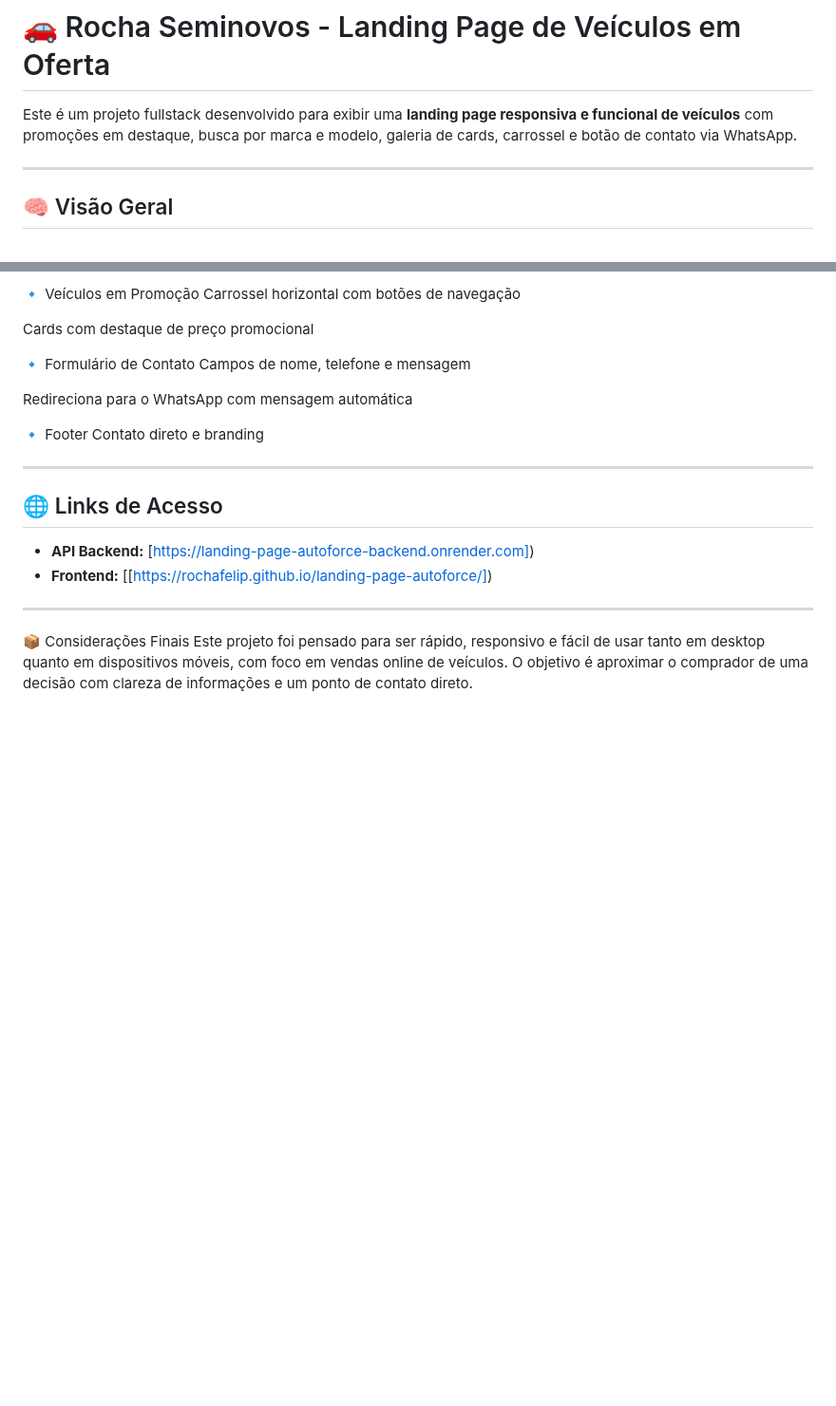
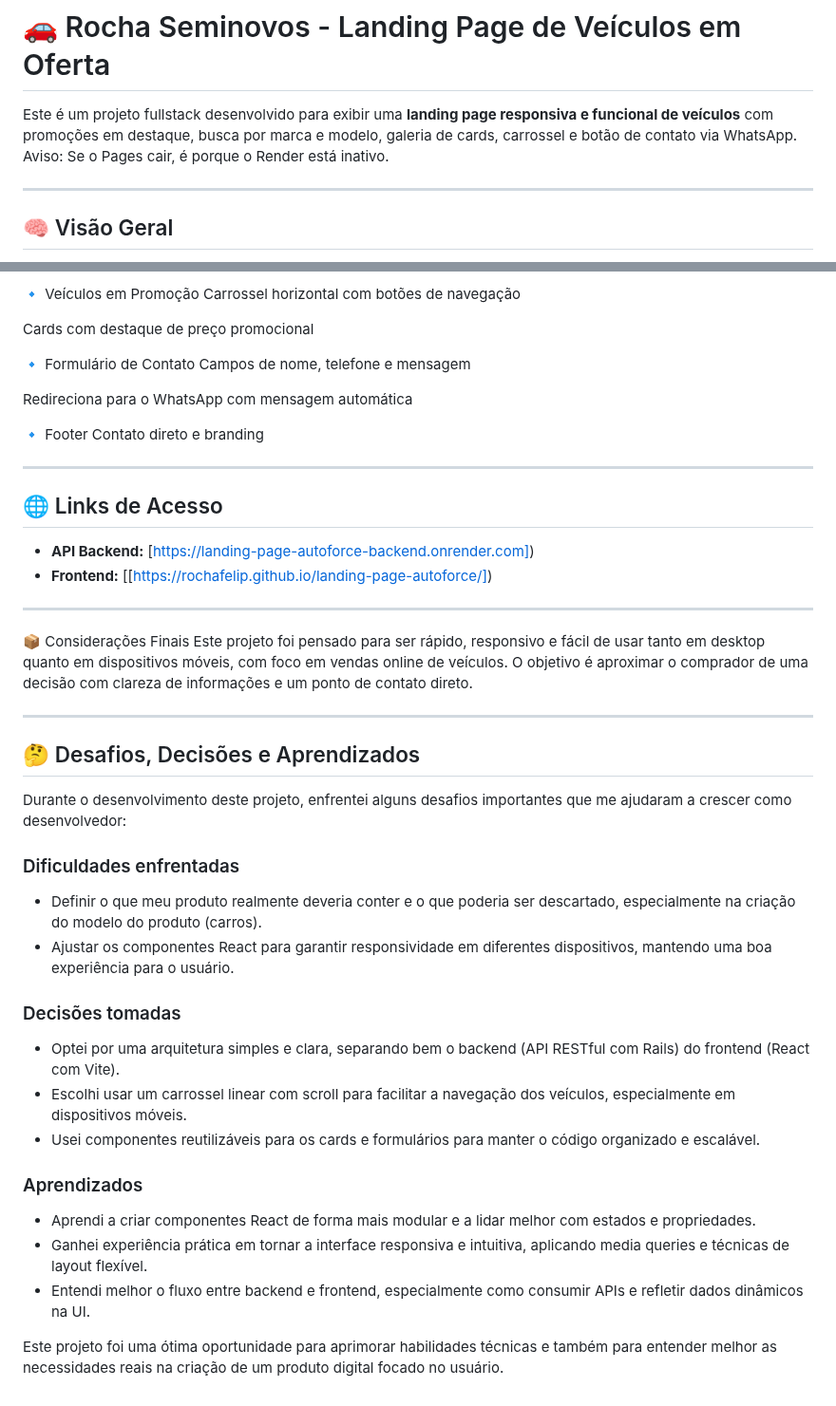
Before and after one commit to Rochafelip/landing-page-autoforce, a Markdown page: README.md, 2 parts joined by grey strips. Shown at 95% size. GitHub-like rendering; blank space fills up the shorter version.

```diff
--- a/README.md
+++ b/README.md
@@ -1,6 +1,6 @@
 # 🚗 Rocha Seminovos - Landing Page de Veículos em Oferta
 
-Este é um projeto fullstack desenvolvido para exibir uma **landing page responsiva e funcional de veículos** com promoções em destaque, busca por marca e modelo, galeria de cards, carrossel e botão de contato via WhatsApp.
+Este é um projeto fullstack desenvolvido para exibir uma **landing page responsiva e funcional de veículos** com promoções em destaque, busca por marca e modelo, galeria de cards, carrossel e botão de contato via WhatsApp. Aviso: Se o Pages cair, é porque o Render está inativo.
 
 ---
 
@@ -132,3 +132,25 @@ Contato direto e branding
 ---
 📦 Considerações Finais
 Este projeto foi pensado para ser rápido, responsivo e fácil de usar tanto em desktop quanto em dispositivos móveis, com foco em vendas online de veículos. O objetivo é aproximar o comprador de uma decisão com clareza de informações e um ponto de contato direto.
+
+---
+
+## 🤔 Desafios, Decisões e Aprendizados
+
+Durante o desenvolvimento deste projeto, enfrentei alguns desafios importantes que me ajudaram a crescer como desenvolvedor:
+
+### Dificuldades enfrentadas
+- Definir o que meu produto realmente deveria conter e o que poderia ser descartado, especialmente na criação do modelo do produto (carros).
+- Ajustar os componentes React para garantir responsividade em diferentes dispositivos, mantendo uma boa experiência para o usuário.
+
+### Decisões tomadas
+- Optei por uma arquitetura simples e clara, separando bem o backend (API RESTful com Rails) do frontend (React com Vite).
+- Escolhi usar um carrossel linear com scroll para facilitar a navegação dos veículos, especialmente em dispositivos móveis.
+- Usei componentes reutilizáveis para os cards e formulários para manter o código organizado e escalável.
+
+### Aprendizados
+- Aprendi a criar componentes React de forma mais modular e a lidar melhor com estados e propriedades.
+- Ganhei experiência prática em tornar a interface responsiva e intuitiva, aplicando media queries e técnicas de layout flexível.
+- Entendi melhor o fluxo entre backend e frontend, especialmente como consumir APIs e refletir dados dinâmicos na UI.
+
+Este projeto foi uma ótima oportunidade para aprimorar habilidades técnicas e também para entender melhor as necessidades reais na criação de um produto digital focado no usuário.
```
